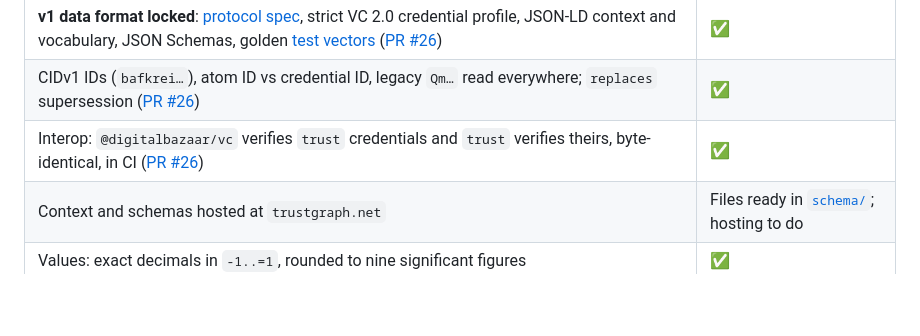
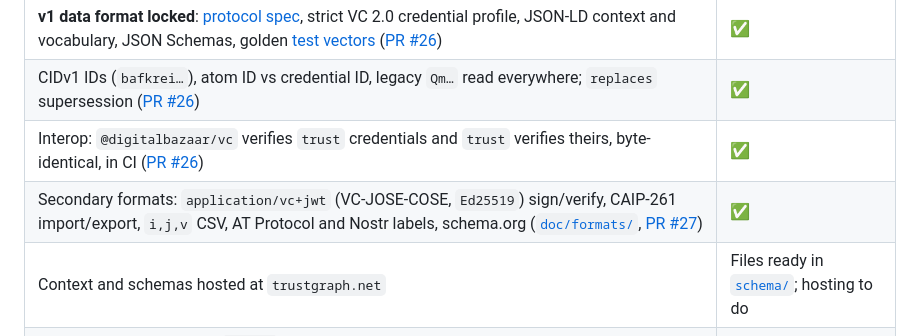
Before and after one commit to trustgraph/trustgraph-rust-cli, a Markdown page: doc/plan/README.md, the part around the change. Drawn GitHub-style; blank space fills up the shorter version.

Commit message:
Roadmap: secondary formats row
Co-Authored-By: Claude Opus 5.5 <noreply@anthropic.com>
Claude-Session: https://claude.ai/code/session_01UdKneRqUnsbv1t7NyvcT68

```diff
--- a/doc/plan/README.md
+++ b/doc/plan/README.md
@@ -93,6 +93,7 @@ Everything below this line is supporting detail.
 | **v1 data format locked**: [protocol spec](../protocol.md), strict VC 2.0 credential profile, JSON-LD context and vocabulary, JSON Schemas, golden [test vectors](../../test-vectors) ([PR #26](https://github.com/trustgraph/trustgraph-rust-cli/pull/26)) | ✅ |
 | CIDv1 IDs (`bafkrei…`), atom ID vs credential ID, legacy `Qm…` read everywhere; `replaces` supersession ([PR #26](https://github.com/trustgraph/trustgraph-rust-cli/pull/26)) | ✅ |
 | Interop: `@digitalbazaar/vc` verifies `trust` credentials and `trust` verifies theirs, byte-identical, in CI ([PR #26](https://github.com/trustgraph/trustgraph-rust-cli/pull/26)) | ✅ |
+| Secondary formats: `application/vc+jwt` (VC-JOSE-COSE, `Ed25519`) sign/verify, CAIP-261 import/export, `i,j,v` CSV, AT Protocol and Nostr labels, schema.org ([`doc/formats/`](../formats), [PR #27](https://github.com/trustgraph/trustgraph-rust-cli/pull/27)) | ✅ |
 | Context and schemas hosted at `trustgraph.net` | Files ready in [`schema/`](../../schema); hosting to do |
 | Values: exact decimals in `-1..=1`, rounded to nine significant figures | ✅ |
 | `did:key` Ed25519 identities, keystore (`0600`) | ✅ |
```
